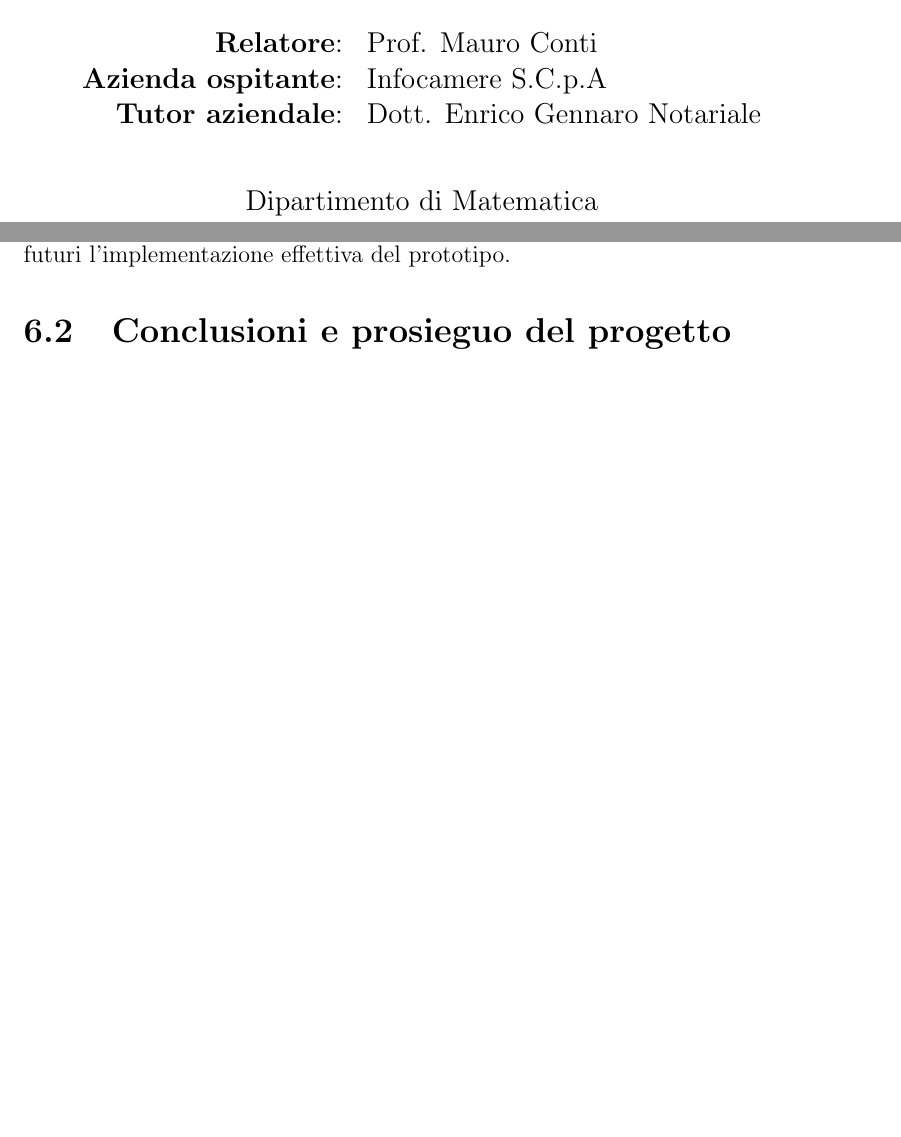
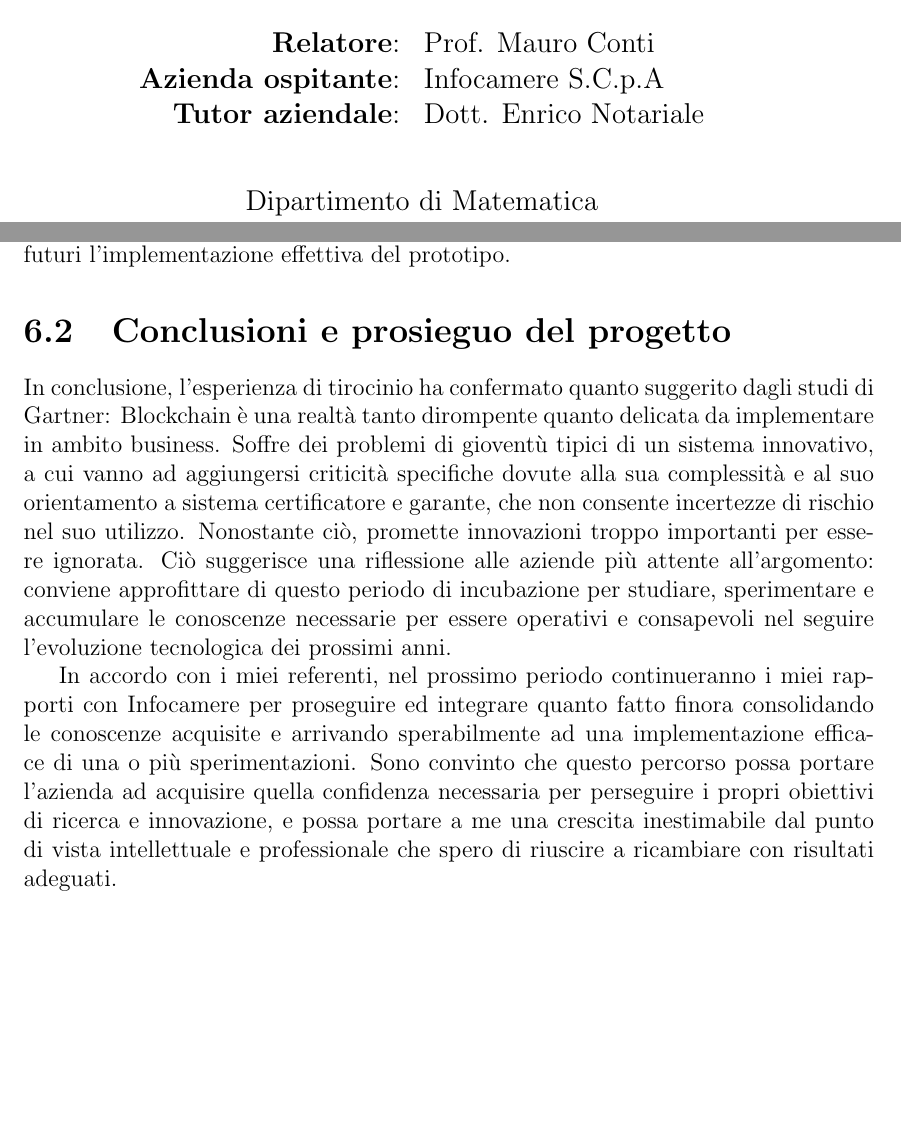
Before and after one commit to TeoSocs/tesi_triennale, a LaTeX thesis (main.tex, which reads chapters/conclusioni.tex, chapters/titlepage.tex): two parts of pages 1 and 41 of 50, joined at a grey line, cut so that both start at the same text, the shorter picture padded with empty space. Compiled offline with pdfLaTeX.

Commit message:
+conclusioni

```diff
--- a/chapters/conclusioni.tex
+++ b/chapters/conclusioni.tex
@@ -28,4 +28,8 @@
 		\end{itemize}
 
 		Nel complesso posso dire raggiunti gli obiettivi pianificati, quasi tutti rispettando in pieno le aspettative. L'unico punto in cui è stato necessario scendere a compromessi è stata la predisposizione della demo: sebbene sia stata progettata e sia stato predisposto un accenno di implementazione, questa non può certo dirsi completa. La mutevolezza della piattaforma su cui stavamo lavorando si è resa evidente con la presenza di file nel repository non ancora documentati, e cambiamenti considerevoli da una settimana all'altra. Di conseguenza, si è ritenuto più proficuo indugiare nelle attività di analisi e confronto tra tecnologie riservando a progetti futuri l'implementazione effettiva del prototipo.
+
 \section{Conclusioni e prosieguo del progetto}
+	In conclusione, l'esperienza di tirocinio ha confermato quanto suggerito dagli studi di Gartner: Blockchain è una realtà tanto dirompente quanto delicata da implementare in ambito business. Soffre dei problemi di gioventù tipici di un sistema innovativo, a cui vanno ad aggiungersi criticità specifiche dovute alla sua complessità e al suo orientamento a sistema certificatore e garante, che non consente incertezze di rischio nel suo utilizzo. Nonostante ciò, promette innovazioni troppo importanti per essere ignorata. Ciò suggerisce una riflessione alle aziende più attente all'argomento: conviene approfittare di questo periodo di incubazione per studiare, sperimentare e accumulare le conoscenze necessarie per essere operativi e consapevoli nel seguire l'evoluzione tecnologica dei prossimi anni.
+
+	In accordo con i miei referenti, nel prossimo periodo continueranno i miei rapporti con Infocamere per proseguire ed integrare quanto fatto finora consolidando le conoscenze acquisite e arrivando sperabilmente ad una implementazione efficace di una o più sperimentazioni. Sono convinto che questo percorso possa portare l'azienda ad acquisire quella confidenza necessaria per perseguire i propri obiettivi di ricerca e innovazione, e possa portare a me una crescita inestimabile dal punto di vista intellettuale e professionale che spero di riuscire a ricambiare con risultati adeguati.
--- a/chapters/titlepage.tex
+++ b/chapters/titlepage.tex
@@ -29,7 +29,7 @@
         	\begin{tabular}{ r l }
         		\textbf{Relatore}: & Prof. Mauro Conti \\
         		\textbf{Azienda ospitante}: & Infocamere S.C.p.A \\
-        		\textbf{Tutor aziendale}: & Dott. Enrico Gennaro Notariale \\
+        		\textbf{Tutor aziendale}: & Dott. Enrico Notariale \\
         	\end{tabular}
         \end{center}
 
```
Also changed, not shown: main.pdf.
